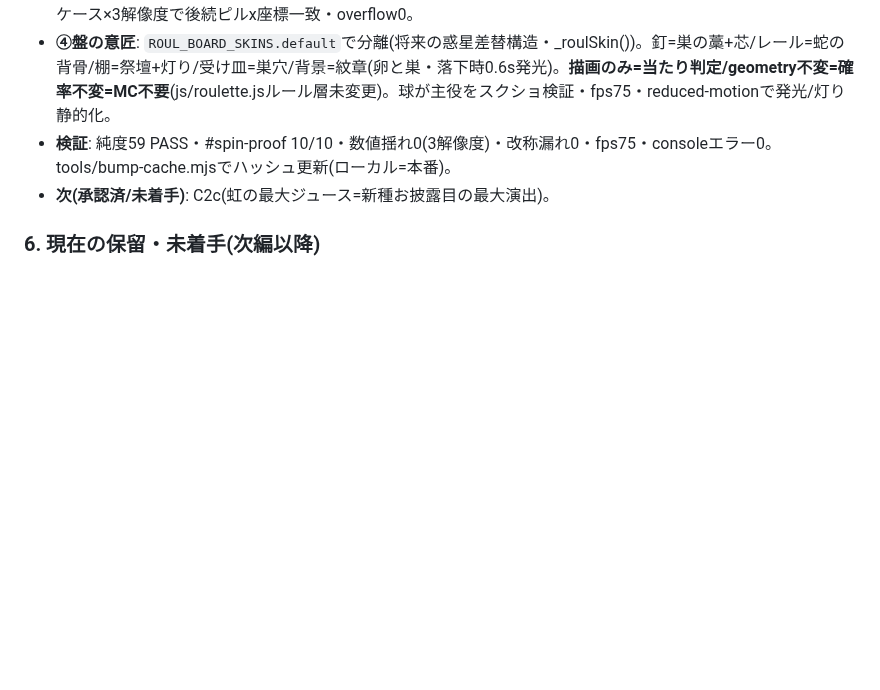
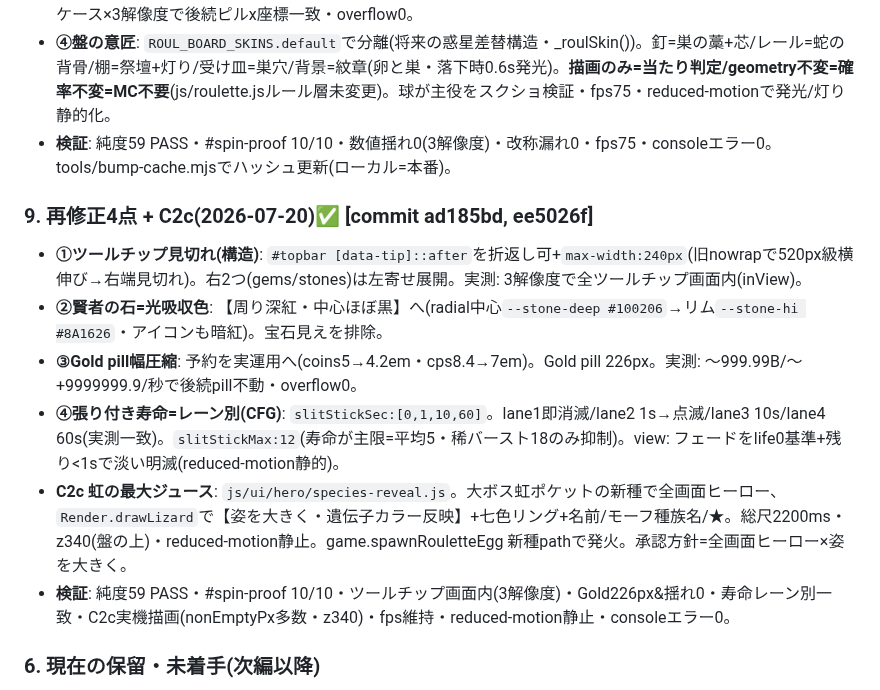
Before and after one commit to Rikusat/lizard-colony, a Markdown page: HANDOFF.md, the part around the change. GitHub-like rendering; blank space fills up the shorter version.

Commit message:
docs(HANDOFF): 再修正4点+C2c(虹の最大ジュース)を記録(2026-07-20)
Co-Authored-By: Claude Opus 4.8 <noreply@anthropic.com>

```diff
--- a/HANDOFF.md
+++ b/HANDOFF.md
@@ -1287,7 +1287,14 @@ npx vercel --prod --yes
 - **③トップバー数値の揺れ解消(構造)**: 全数値=tabular-nums+inline-block+最大桁min-width予約の共通ルール。coins5em/cps8.4em/crickets3.4/gems3.0/stones2.0em。実測: 1,234〜1500.05B・+0.5〜+99999999.9/秒 の全ケース×3解像度で後続ピルx座標一致・overflow0。
 - **④盤の意匠**: `ROUL_BOARD_SKINS.default`で分離(将来の惑星差替構造・_roulSkin())。釘=巣の藁+芯/レール=蛇の背骨/棚=祭壇+灯り/受け皿=巣穴/背景=紋章(卵と巣・落下時0.6s発光)。**描画のみ=当たり判定/geometry不変=確率不変=MC不要**(js/roulette.jsルール層未変更)。球が主役をスクショ検証・fps75・reduced-motionで発光/灯り静的化。
 - **検証**: 純度59 PASS・#spin-proof 10/10・数値揺れ0(3解像度)・改称漏れ0・fps75・consoleエラー0。tools/bump-cache.mjsでハッシュ更新(ローカル=本番)。
-- **次(承認済/未着手)**: C2c(虹の最大ジュース=新種お披露目の最大演出)。
+
+### 9. 再修正4点 + C2c(2026-07-20)✅ [commit ad185bd, ee5026f]
+- **①ツールチップ見切れ(構造)**: `#topbar [data-tip]::after`を折返し可+`max-width:240px`(旧nowrapで520px級横伸び→右端見切れ)。右2つ(gems/stones)は左寄せ展開。実測: 3解像度で全ツールチップ画面内(inView)。
+- **②賢者の石=光吸収色**: 【周り深紅・中心ほぼ黒】へ(radial中心`--stone-deep #100206`→リム`--stone-hi #8A1626`・アイコンも暗紅)。宝石見えを排除。
+- **③Gold pill幅圧縮**: 予約を実運用へ(coins5→4.2em・cps8.4→7em)。Gold pill 226px。実測: 〜999.99B/〜+9999999.9/秒で後続pill不動・overflow0。
+- **④張り付き寿命=レーン別(CFG)**: `slitStickSec:[0,1,10,60]`。lane1即消滅/lane2 1s→点滅/lane3 10s/lane4 60s(実測一致)。`slitStickMax:12`(寿命が主限=平均5・稀バースト18のみ抑制)。view: フェードをlife0基準+残り<1sで淡い明滅(reduced-motion静的)。
+- **C2c 虹の最大ジュース**: `js/ui/hero/species-reveal.js`。大ボス虹ポケットの新種で全画面ヒーロー、`Render.drawLizard`で【姿を大きく・遺伝子カラー反映】+七色リング+名前/モーフ種族名/★。総尺2200ms・z340(盤の上)・reduced-motion静止。game.spawnRouletteEgg 新種pathで発火。承認方針=全画面ヒーロー×姿を大きく。
+- **検証**: 純度59 PASS・#spin-proof 10/10・ツールチップ画面内(3解像度)・Gold226px&揺れ0・寿命レーン別一致・C2c実機描画(nonEmptyPx多数・z340)・fps維持・reduced-motion静止・consoleエラー0。
 
 ### 6. 現在の保留・未着手(次編以降)
 - **Phase 5** 惑星背景の本格実装(**モノリス最優先**) / **Phase 6** 惑星固有の敵・味方＋命名(創作・Ric承認要) / **Phase 7** 味方のステージ固有化・ボスLv連動強化(6依存) / ルーレットの惑星別意匠(`docs/roulette_rules.md`) / 特性システム(`docs/trait_system.md`・寝かせ中)。
```
